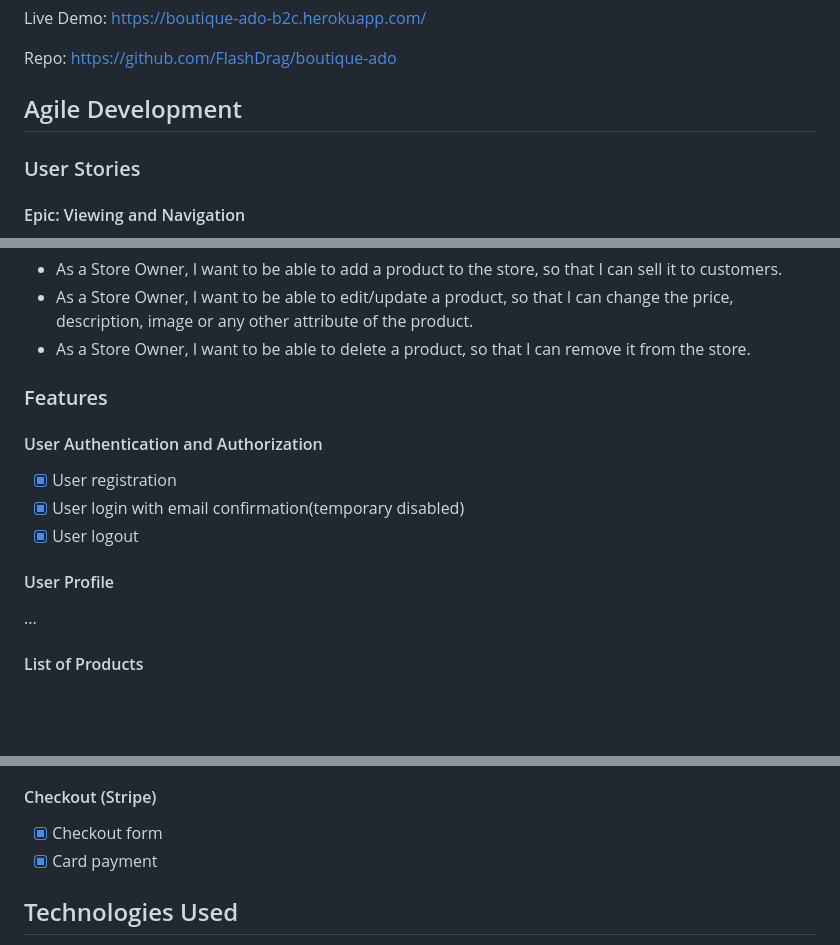
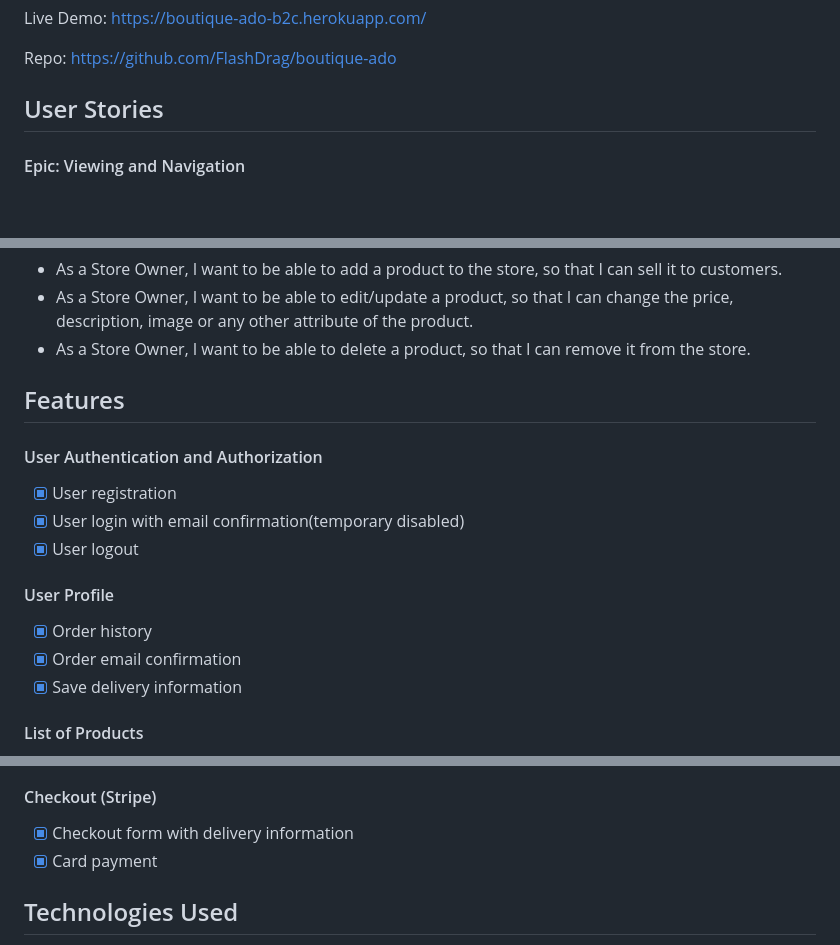
Before and after one commit to pavlo-myskov/boutique-ado, a Markdown page: README.md, 3 parts joined by grey strips. Rendered like a GitHub page; blank space fills up the shorter version.

Commit message:
docs: Update readme

```diff
--- a/README.md
+++ b/README.md
@@ -6,9 +6,7 @@ Live Demo: https://boutique-ado-b2c.herokuapp.com/
 Repo: https://github.com/FlashDrag/boutique-ado
 
 
-## Agile Development
-
-### User Stories
+## User Stories
 #### Epic: Viewing and Navigation
 - As a Shopper, I want to be able to view a list of products so that I can select some to purchase
 - As a Shopper, I want to be able to view the details of a product so that I can identify the price, description, product rating, image and available sizes
@@ -40,14 +38,16 @@ Repo: https://github.com/FlashDrag/boutique-ado
 -  As a Store Owner, I want to be able to delete a product, so that I can remove it from the store.
 
 
-### Features
+## Features
 #### User Authentication and Authorization
 - [x] User registration
 - [x] User login with email confirmation(temporary disabled)
 - [x] User logout
 
 #### User Profile
-...
+- [x] Order history
+- [x] Order email confirmation
+- [x] Save delivery information
 
 #### List of Products
 - [x] All products
@@ -84,7 +84,7 @@ Repo: https://github.com/FlashDrag/boutique-ado
 - [x] Grand total
 
 #### Checkout (Stripe)
-- [x] Checkout form
+- [x] Checkout form with delivery information
 - [x] Card payment
 
 ## Technologies Used
```
